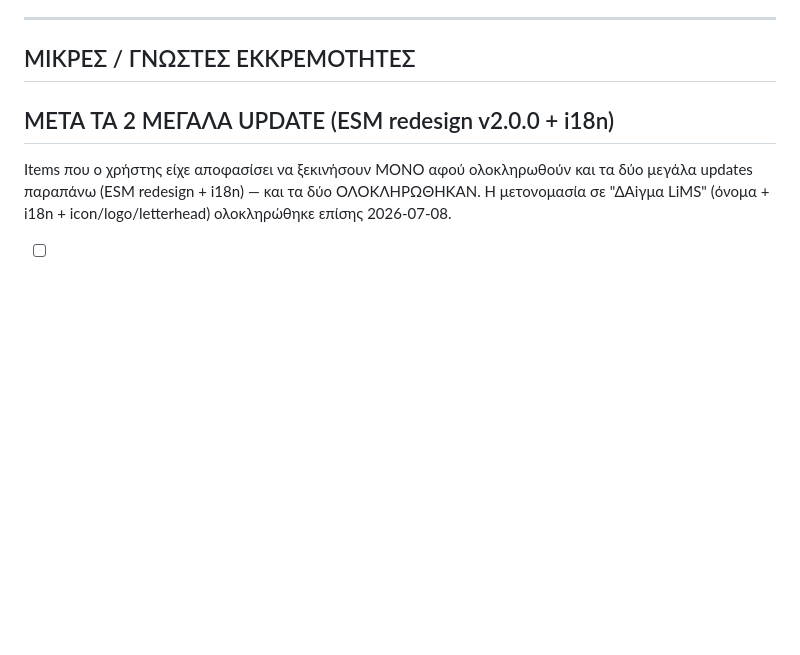
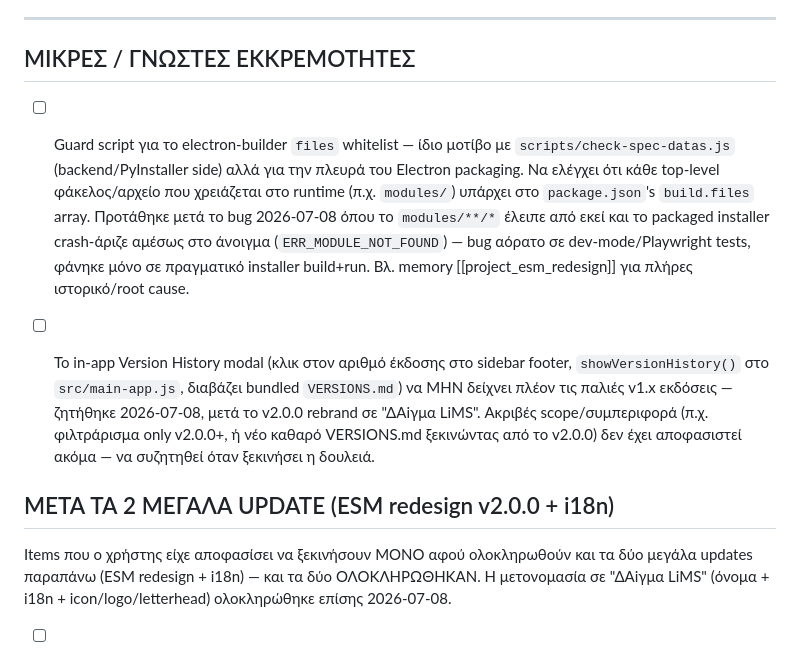
Before and after one commit to papadcha/lab-galatista, a Markdown page: TODOLIST.md, the part around the change. GitHub-like rendering; blank space fills up the shorter version.

Commit message:
docs: add TODOLIST items for packaging guard script + version history scope

```diff
--- a/TODOLIST.md
+++ b/TODOLIST.md
@@ -10,6 +10,25 @@
 ---
 
 ## ΜΙΚΡΕΣ / ΓΝΩΣΤΕΣ ΕΚΚΡΕΜΟΤΗΤΕΣ
+
+- [ ] Guard script για το electron-builder `files` whitelist —
+      ίδιο μοτίβο με `scripts/check-spec-datas.js` (backend/PyInstaller
+      side) αλλά για την πλευρά του Electron packaging. Να ελέγχει ότι
+      κάθε top-level φάκελος/αρχείο που χρειάζεται στο runtime (π.χ.
+      `modules/`) υπάρχει στο `package.json`'s `build.files` array.
+      Προτάθηκε μετά το bug 2026-07-08 όπου το `modules/**/*` έλειπε
+      από εκεί και το packaged installer crash-άριζε αμέσως στο άνοιγμα
+      (`ERR_MODULE_NOT_FOUND`) — bug αόρατο σε dev-mode/Playwright
+      tests, φάνηκε μόνο σε πραγματικό installer build+run. Βλ.
+      memory [[project_esm_redesign]] για πλήρες ιστορικό/root cause.
+
+- [ ] Το in-app Version History modal (κλικ στον αριθμό έκδοσης στο
+      sidebar footer, `showVersionHistory()` στο `src/main-app.js`,
+      διαβάζει bundled `VERSIONS.md`) να ΜΗΝ δείχνει πλέον τις παλιές
+      v1.x εκδόσεις — ζητήθηκε 2026-07-08, μετά το v2.0.0 rebrand σε
+      "ΔAiγμα LiMS". Ακριβές scope/συμπεριφορά (π.χ. φιλτράρισμα only
+      v2.0.0+, ή νέο καθαρό VERSIONS.md ξεκινώντας από το v2.0.0) δεν
+      έχει αποφασιστεί ακόμα — να συζητηθεί όταν ξεκινήσει η δουλειά.
 
 ## ΜΕΤΑ ΤΑ 2 ΜΕΓΑΛΑ UPDATE (ESM redesign v2.0.0 + i18n)
 
```
